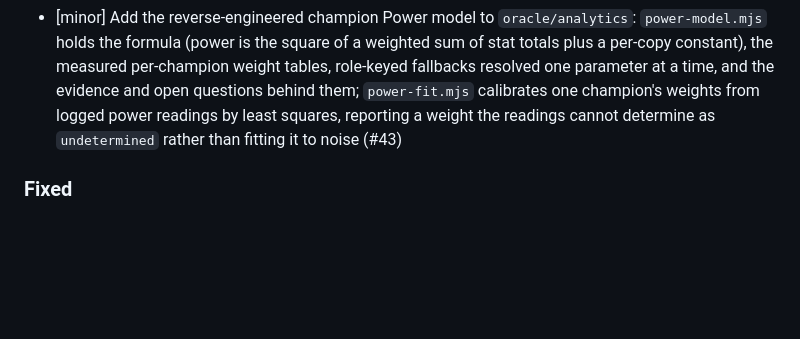
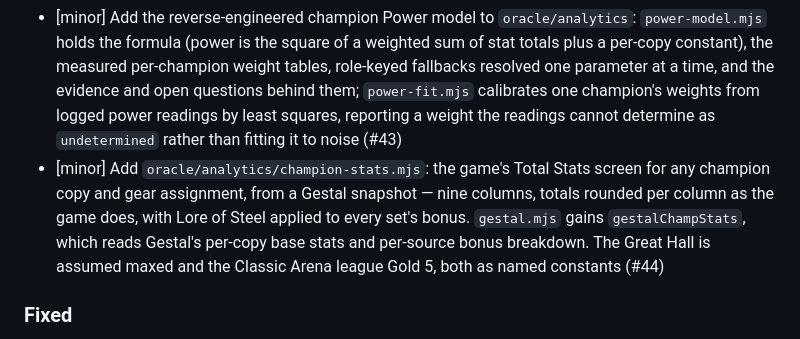
Before and after one commit to fumb13s/RSLH_filter_gen, a Markdown page: CHANGELOG.md, the part around the change. Drawn GitHub-style; blank space fills up the shorter version.

Commit message:
docs: changelog for the champion stat model (#44)
Co-Authored-By: Claude

```diff
--- a/CHANGELOG.md
+++ b/CHANGELOG.md
@@ -11,6 +11,7 @@ Each entry carries a severity tag indicating its semver impact: `[major]`, `[min
 
 - [minor] Add `oracle/analytics/set-bonuses.mjs`: every artifact set's bonus for every stat, generated from Gestal Desktop's set catalogue and verified against the game's own per-champion set bonuses for all 532 geared champions on a 2026-09-29 capture. `speed-sets.mjs` is now the SPD-only view of it rather than a second hand-typed table (#41)
 - [minor] Add the reverse-engineered champion Power model to `oracle/analytics`: `power-model.mjs` holds the formula (power is the square of a weighted sum of stat totals plus a per-copy constant), the measured per-champion weight tables, role-keyed fallbacks resolved one parameter at a time, and the evidence and open questions behind them; `power-fit.mjs` calibrates one champion's weights from logged power readings by least squares, reporting a weight the readings cannot determine as `undetermined` rather than fitting it to noise (#43)
+- [minor] Add `oracle/analytics/champion-stats.mjs`: the game's Total Stats screen for any champion copy and gear assignment, from a Gestal snapshot — nine columns, totals rounded per column as the game does, with Lore of Steel applied to every set's bonus. `gestal.mjs` gains `gestalChampStats`, which reads Gestal's per-copy base stats and per-source bonus breakdown. The Great Hall is assumed maxed and the Classic Arena league Gold 5, both as named constants (#44)
 
 ### Fixed
 
```
